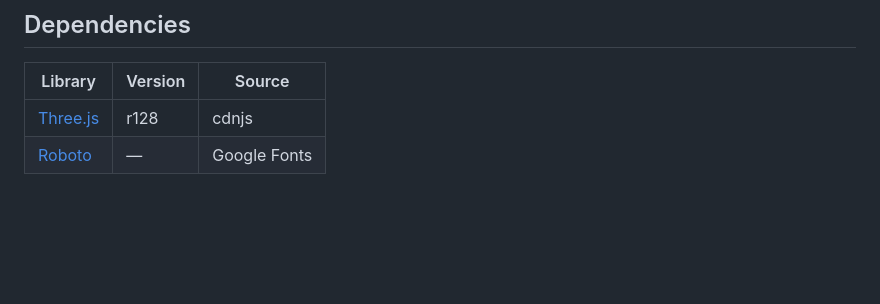
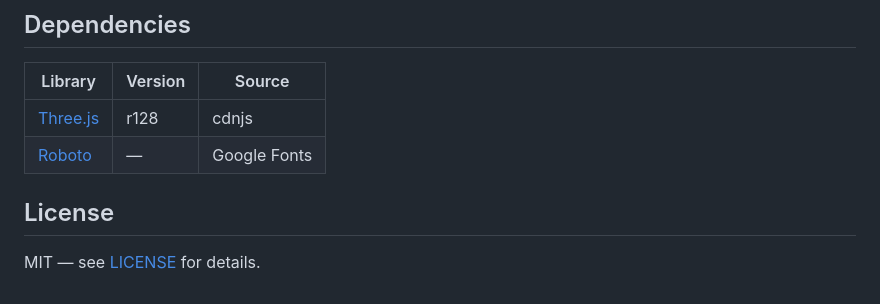
Before and after one commit to tengyanhaiin-star/Fibonacci-Tree, a Markdown page: README.md, the part around the change. Drawn GitHub-style; blank space fills up the shorter version.

Commit message:
Add License section to README

```diff
--- a/README.md
+++ b/README.md
@@ -95,3 +95,7 @@ This is achieved by assigning random values through a path-keyed hash rather tha
 |---------|---------|--------|
 | [Three.js](https://threejs.org/) | r128 | cdnjs |
 | [Roboto](https://fonts.google.com/specimen/Roboto) | — | Google Fonts |
+
+## License
+
+MIT — see [LICENSE](LICENSE) for details.
```
